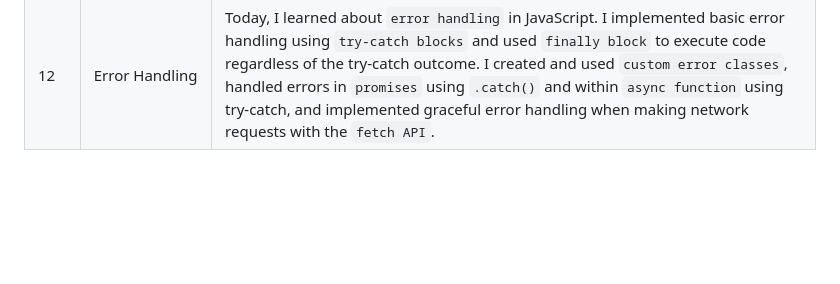
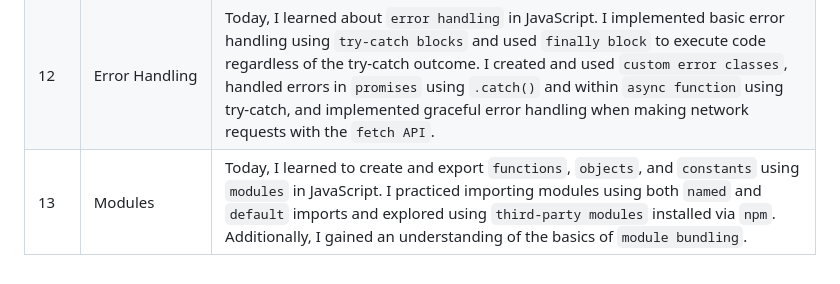
Before and after one commit to Nikhildj03/Javascript_Challenge_30Days, a Markdown page: README.md, the part around the change. GitHub-like rendering; blank space fills up the shorter version.

```diff
--- a/README.md
+++ b/README.md
@@ -21,3 +21,4 @@ This is a 30-day challenge to help you learn JavaScript. Each day, you will comp
 | 10 | Event Handling | Today, I learned about `DOM Manipulation` and `Events` in JavaScript. I practiced selecting and manipulating DOM elements, `creating` and `appending` new elements, and `removing` elements from the `DOM`. I also learned how to modify `attributes` and `classes` of `HTML elements` to enhance interactivity. Additionally, I explored how to add and handle basic events such as `click`, `double click`, `mouseover`, `mouseout`, `keydown`, and `keyup`. I gained an understanding of handling `form events` and implemented event delegation to manage events on dynamically added elements. Overall, I focused on making web pages interactive by responding to various user actions, which is a crucial skill for creating dynamic and user-friendly web applications.      |
 | 11 | Promise and Async:Await |Today, I learned about handling asynchronous operations in JavaScript. I created and managed `promises`, including resolved and rejected states, and chained multiple promises for sequential operations. I used `async/await` for more readable code, `fetched data` from public APIs, and managed multiple concurrent `promises` with `Promise.all` and `Promise.race`. |
 | 12 | Error Handling |Today, I learned about `error handling` in JavaScript. I implemented basic error handling using `try-catch blocks` and used `finally block` to execute code regardless of the try-catch outcome. I created and used `custom error classes`, handled errors in `promises` using `.catch()` and within `async function` using try-catch, and implemented graceful error handling when making network requests with the `fetch API`.|
+| 13 | Modules | Today, I learned to create and export `functions`, `objects`, and `constants` using `modules` in JavaScript. I practiced importing modules using both `named` and `default` imports and explored using `third-party modules` installed via `npm`. Additionally, I gained an understanding of the basics of `module bundling`. |
```
